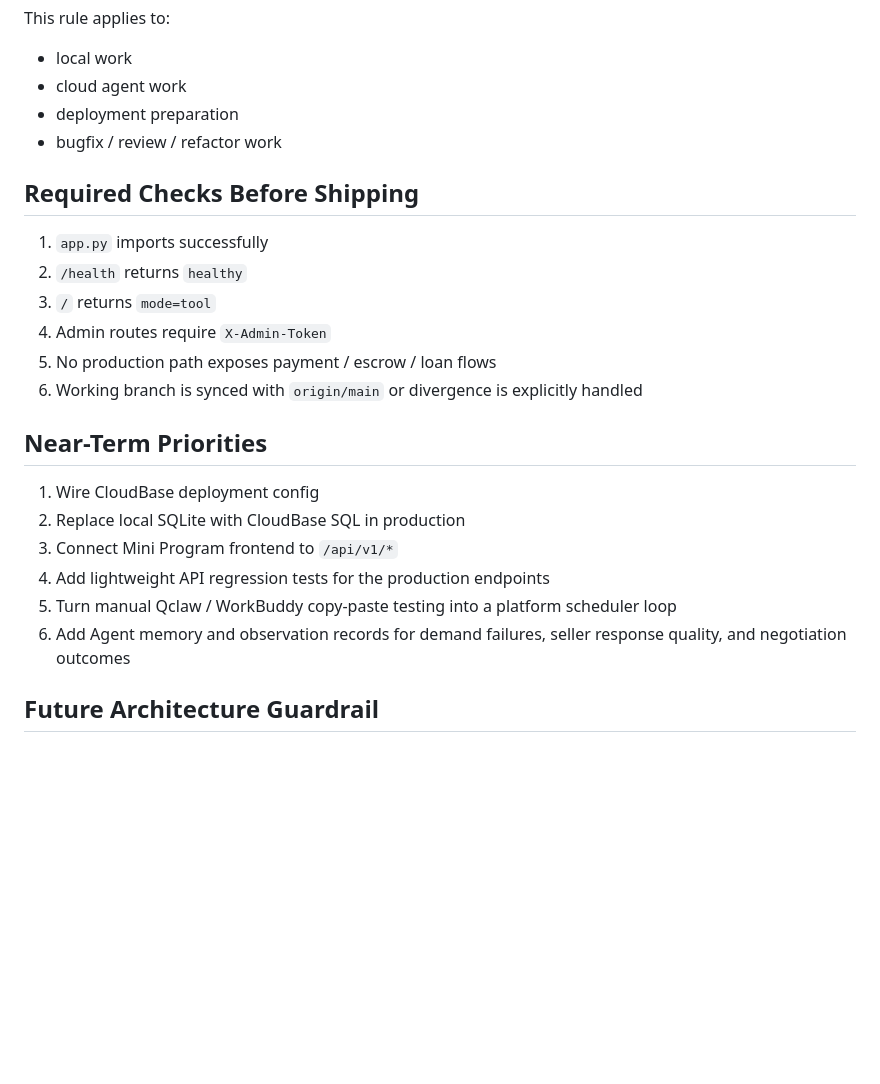
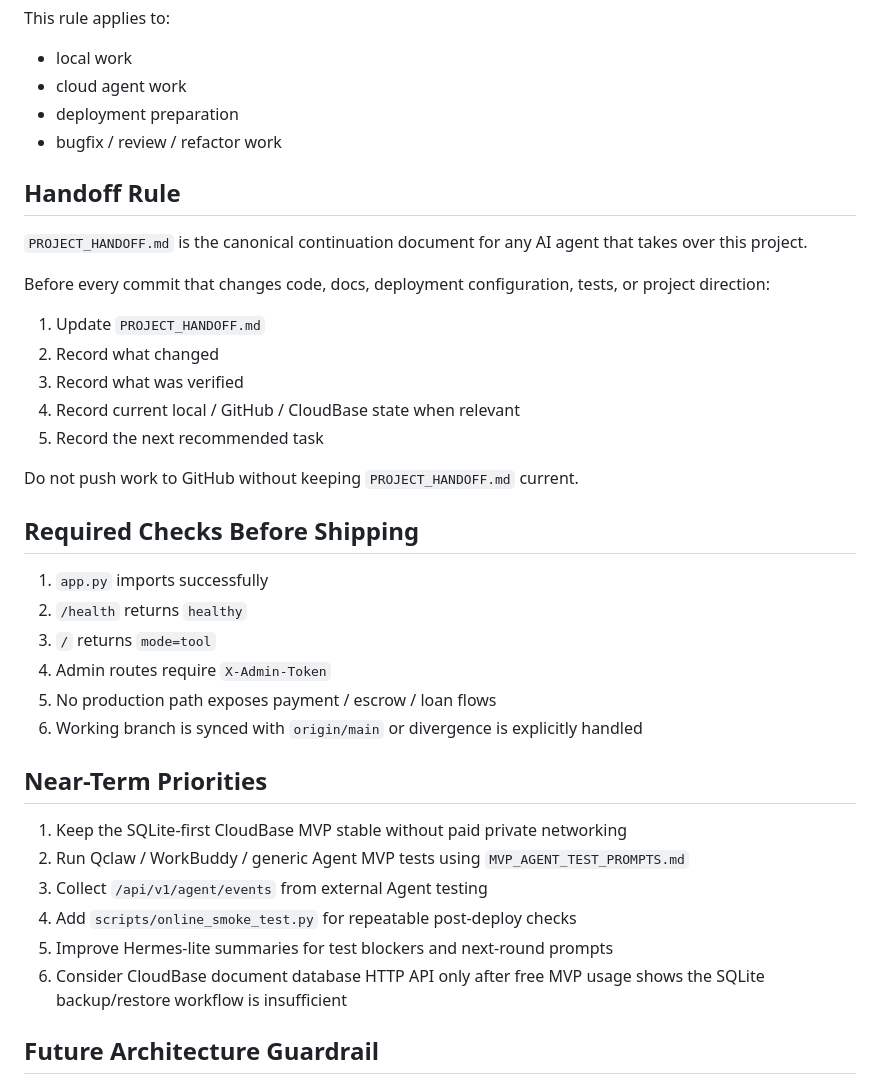
Before and after one commit to iiiiihb66/used-car-a2a-vnext, a Markdown page: AGENTS.md, the part around the change. Rendered like a GitHub page; blank space fills up the shorter version.

```diff
--- a/AGENTS.md
+++ b/AGENTS.md
@@ -67,6 +67,22 @@ This rule applies to:
 - deployment preparation
 - bugfix / review / refactor work
 
+## Handoff Rule
+
+`PROJECT_HANDOFF.md` is the canonical continuation document for any AI agent
+that takes over this project.
+
+Before every commit that changes code, docs, deployment configuration, tests, or
+project direction:
+
+1. Update `PROJECT_HANDOFF.md`
+2. Record what changed
+3. Record what was verified
+4. Record current local / GitHub / CloudBase state when relevant
+5. Record the next recommended task
+
+Do not push work to GitHub without keeping `PROJECT_HANDOFF.md` current.
+
 ## Required Checks Before Shipping
 
 1. `app.py` imports successfully
@@ -78,13 +94,13 @@ This rule applies to:
 
 ## Near-Term Priorities
 
-1. Wire CloudBase deployment config
-2. Replace local SQLite with CloudBase SQL in production
-3. Connect Mini Program frontend to `/api/v1/*`
-4. Add lightweight API regression tests for the production endpoints
-5. Turn manual Qclaw / WorkBuddy copy-paste testing into a platform scheduler loop
-6. Add Agent memory and observation records for demand failures, seller response
-   quality, and negotiation outcomes
+1. Keep the SQLite-first CloudBase MVP stable without paid private networking
+2. Run Qclaw / WorkBuddy / generic Agent MVP tests using `MVP_AGENT_TEST_PROMPTS.md`
+3. Collect `/api/v1/agent/events` from external Agent testing
+4. Add `scripts/online_smoke_test.py` for repeatable post-deploy checks
+5. Improve Hermes-lite summaries for test blockers and next-round prompts
+6. Consider CloudBase document database HTTP API only after free MVP usage shows
+   the SQLite backup/restore workflow is insufficient
 
 ## Future Architecture Guardrail
 
```
Also changed, not shown: PROJECT_HANDOFF.md (+27 -1 lines).
